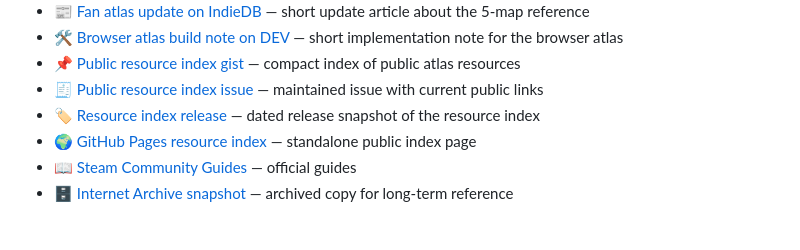
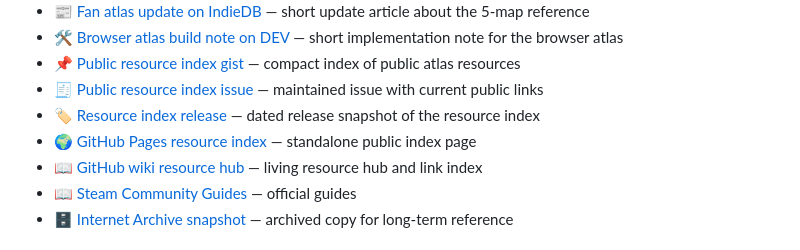
Before and after one commit to zlc000190/AwesomeMecchaChameleonHideSpot, a Markdown page: README.md, the part around the change. Drawn GitHub-style.

Commit message:
Add GitHub wiki resource hub

```diff
--- a/README.md
+++ b/README.md
@@ -86,6 +86,7 @@ _Coming soon — submit your favorite workshop map!_
 - 🧾 [Public resource index issue](https://github.com/zlc000190/AwesomeMecchaChameleonHideSpot/issues/1) — maintained issue with current public links
 - 🏷️ [Resource index release](https://github.com/zlc000190/AwesomeMecchaChameleonHideSpot/releases/tag/resources-index-2026-06-29) — dated release snapshot of the resource index
 - 🌍 [GitHub Pages resource index](https://zlc000190.github.io/AwesomeMecchaChameleonHideSpot/) — standalone public index page
+- 📖 [GitHub wiki resource hub](https://github.com/zlc000190/AwesomeMecchaChameleonHideSpot/wiki) — living resource hub and link index
 - 📖 [Steam Community Guides](https://steamcommunity.com/app/4704690/guides/) — official guides
 - 🗄️ [Internet Archive snapshot](https://web.archive.org/web/20260628124540/https://mecchachameleon.art/) — archived copy for long-term reference
 
```
